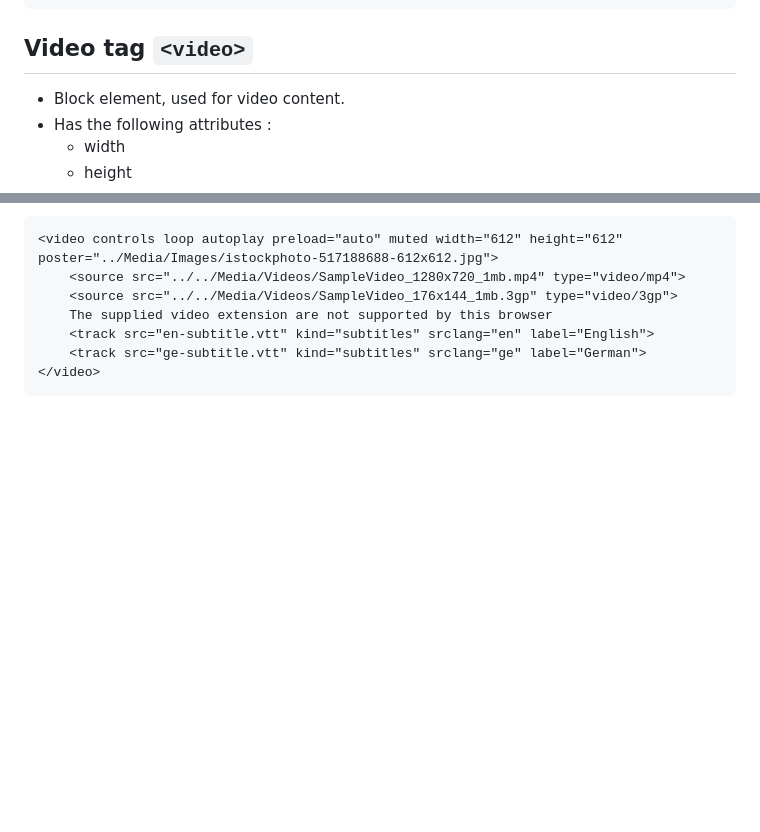
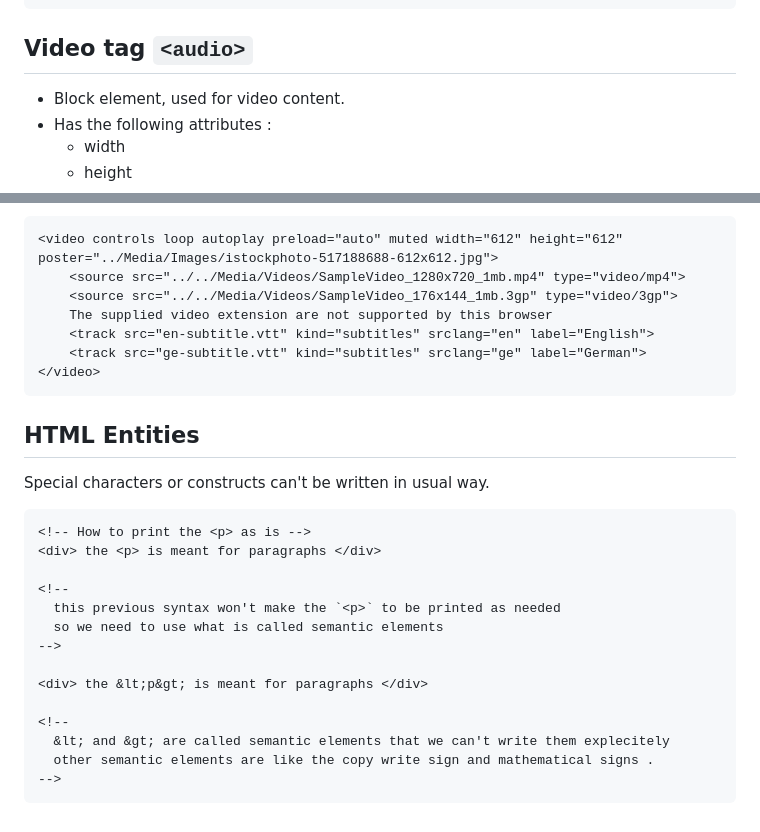
Before and after one commit to mk-hassan/Web-development-learning, a Markdown page: HTML Course/Week 2 Training Tasks/README.md, 2 parts joined by grey strips. Rendered like a GitHub page; blank space fills up the shorter version.

Commit message:
adding HTML entities to the readme

````diff
--- a/HTML Course/Week 2 Training Tasks/README.md
+++ b/HTML Course/Week 2 Training Tasks/README.md
@@ -149,7 +149,7 @@ and the audio tag may have many `<source>` elements with different audio file ex
       The previous file formats are not supported by this browser
   </audio>
 ```
-  ## Video tag `<video>`
+  ## Video tag `<audio>`
 
 - Block element, used for video content.
 - Has the following attributes :
@@ -180,3 +180,23 @@ and the video tag may have many `<source>` elements with different video file ex
     <track src="ge-subtitle.vtt" kind="subtitles" srclang="ge" label="German">
 </video>
 ```
+
+## HTML Entities
+
+Special characters or constructs can't be written in usual way.
+```html
+<!-- How to print the <p> as is -->
+<div> the <p> is meant for paragraphs </div>
+
+<!--
+  this previous syntax won't make the `<p>` to be printed as needed
+  so we need to use what is called semantic elements
+-->
+
+<div> the &lt;p&gt; is meant for paragraphs </div>
+
+<!--
+  &lt; and &gt; are called semantic elements that we can't write them explecitely
+  other semantic elements are like the copy write sign and mathematical signs .
+-->
+```
````
